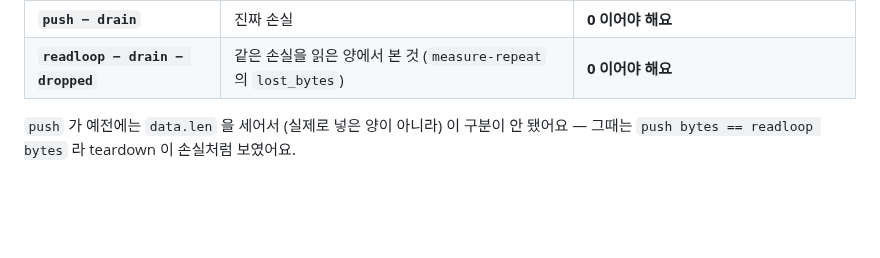
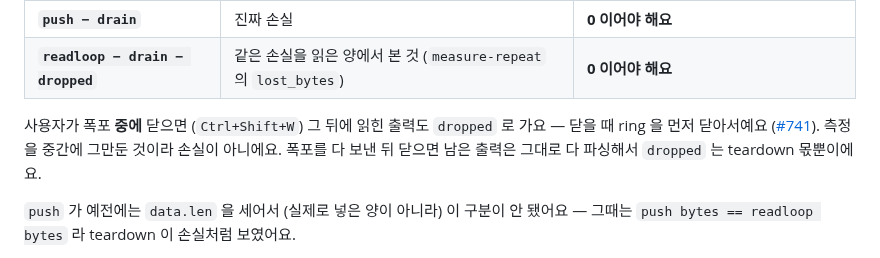
Before and after one commit to ensky0/tildaz, a Markdown page: tool/stress/README.md, the part around the change. GitHub-like rendering; blank space fills up the shorter version.

Commit message:
docs(stress): 폭포 중에 닫으면 그 뒤 출력도 dropped 로 간다고 적는다 (#741 · #745)
사용자가 닫을 때 ring 을 먼저 닫으므로 (#741) 그 뒤에 읽힌 출력은 dropped 로
세어진다 (#745). 측정을 중간에 그만둔 것이라 손실이 아니다. 두 변경이 같은
브랜치에 모여 이제 이 문장이 맞다.

```diff
--- a/tool/stress/README.md
+++ b/tool/stress/README.md
@@ -427,6 +427,10 @@ pane 1 · 2 · 4 · 8 을 5 회씩 다시 잰 회차도 손실이 pane 당 16 by
 | `drain bytes` | **소화한** 양 | — |
 | **`push − drain`** | 진짜 손실 | **0 이어야 해요** |
 | **`readloop − drain − dropped`** | 같은 손실을 읽은 양에서 본 것 (`measure-repeat` 의 `lost_bytes`) | **0 이어야 해요** |
+
+사용자가 폭포 **중에** 닫으면 (`Ctrl+Shift+W`) 그 뒤에 읽힌 출력도 `dropped` 로 가요 — 닫을 때 ring 을
+먼저 닫아서예요 ([#741](https://github.com/ensky0/tildaz/issues/741)). 측정을 중간에 그만둔 것이라 손실이
+아니에요. 폭포를 다 보낸 뒤 닫으면 남은 출력은 그대로 다 파싱해서 `dropped` 는 teardown 몫뿐이에요.
 
 `push` 가 예전에는 `data.len` 을 세어서 (실제로 넣은 양이 아니라) 이 구분이 안 됐어요 — 그때는
 `push bytes == readloop bytes` 라 teardown 이 손실처럼 보였어요.
```
